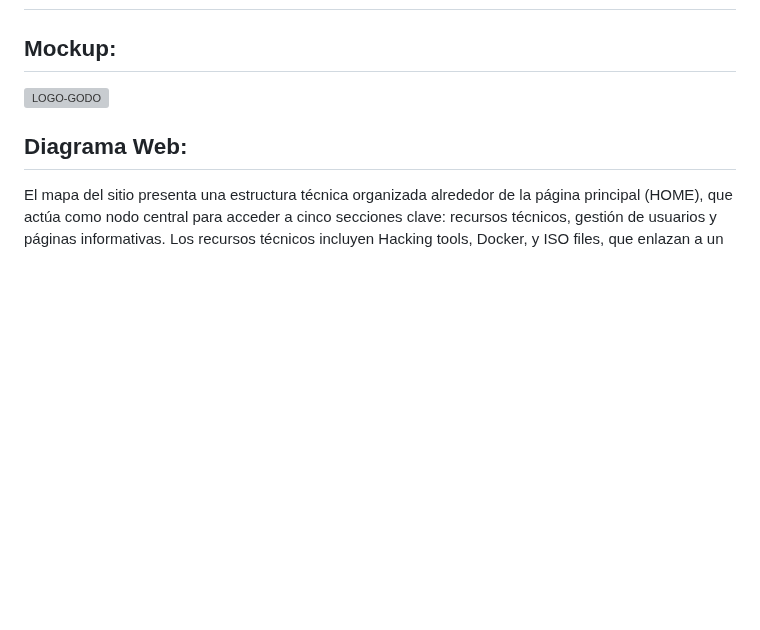
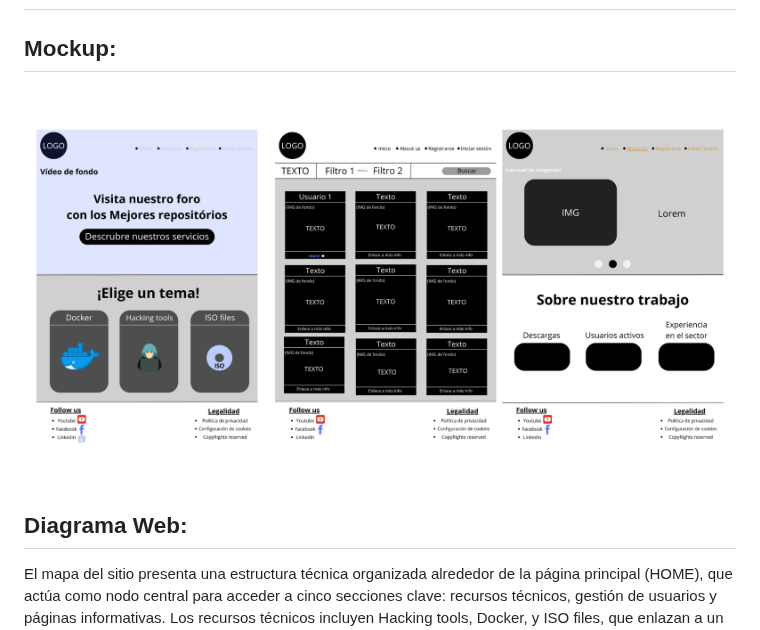
Before and after one commit to Rusta4/Godofredos, a Markdown page: README.md, the part around the change. Drawn GitHub-style; blank space fills up the shorter version; grey boxes are pictures that could not be loaded.

```diff
--- a/README.md
+++ b/README.md
@@ -59,7 +59,7 @@ Una de las características clave de nuestra plataforma es el uso de imágenes D
 <h1>Pagina Web</h1>
 
 <h2>Mockup:</h2>
-<img src="https://github.com/Rusta4/Godofredos/blob/main/mokcups/landing-page.png" alt="LOGO-GODO" width="300" height="400" />
+<img src="https://github.com/Rusta4/Godofredos/blob/main/mokcups/conjunto-mockup%C3%A7.png" alt="LOGO-GODO" width="1000" height="600" />
 
 <h2>Diagrama Web:</h2>
 <p>El mapa del sitio presenta una estructura técnica organizada alrededor de la página principal (HOME), que actúa como nodo central para acceder a cinco secciones clave: recursos técnicos, gestión de usuarios y páginas informativas. Los recursos técnicos incluyen Hacking tools, Docker, y ISO files, que enlazan a un foro de hacking, una página sobre Docker y descargas de archivos ISO, respectivamente. La gestión de usuarios se centra en la sección INICIAR SESIÓN, que permite autenticarse, registrarse o recuperar contraseñas mediante un código de verificación. Además, desde diferentes áreas del sitio se puede acceder al Perfil de usuario, donde es posible modificar credenciales como el usuario, la contraseña o el correo. La sección About Us proporciona información sobre el sitio, con enlaces hacia la autenticación y registro. La estructura facilita un flujo de navegación eficiente, priorizando tanto el acceso a recursos técnicos como la administración de la cuenta del usuario de manera clara y modular.</p>
```
